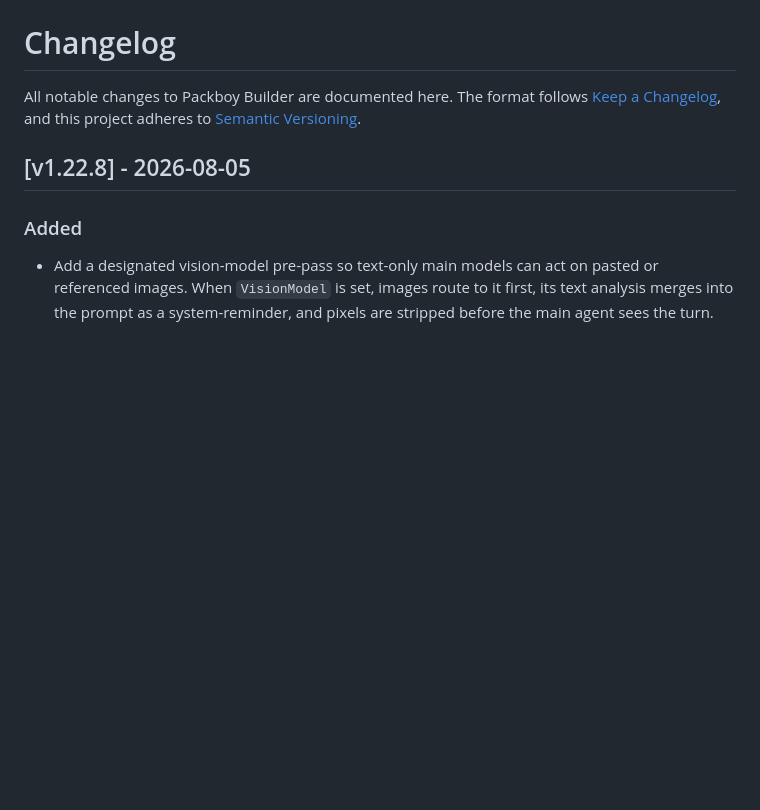
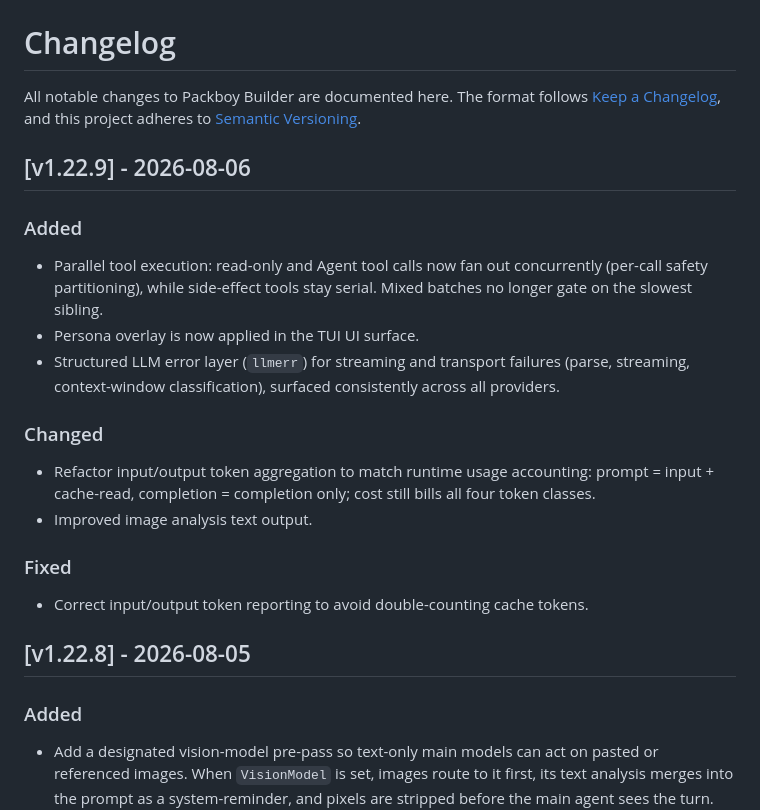
Before and after one commit to boytegar/packboy-builder, a Markdown page: CHANGELOG.md, the part around the change. Rendered like a GitHub page; blank space fills up the shorter version.

Commit message:
chore: add v1.22.9 changelog

```diff
--- a/CHANGELOG.md
+++ b/CHANGELOG.md
@@ -2,6 +2,20 @@
 
 All notable changes to Packboy Builder are documented here.
 The format follows [Keep a Changelog](https://keepachangelog.com/en/1.1.0/), and this project adheres to [Semantic Versioning](https://semver.org/).
+
+## [v1.22.9] - 2026-08-06
+
+### Added
+- Parallel tool execution: read-only and Agent tool calls now fan out concurrently (per-call safety partitioning), while side-effect tools stay serial. Mixed batches no longer gate on the slowest sibling.
+- Persona overlay is now applied in the TUI UI surface.
+- Structured LLM error layer (`llmerr`) for streaming and transport failures (parse, streaming, context-window classification), surfaced consistently across all providers.
+
+### Changed
+- Refactor input/output token aggregation to match runtime usage accounting: prompt = input + cache-read, completion = completion only; cost still bills all four token classes.
+- Improved image analysis text output.
+
+### Fixed
+- Correct input/output token reporting to avoid double-counting cache tokens.
 
 ## [v1.22.8] - 2026-08-05
 
```
